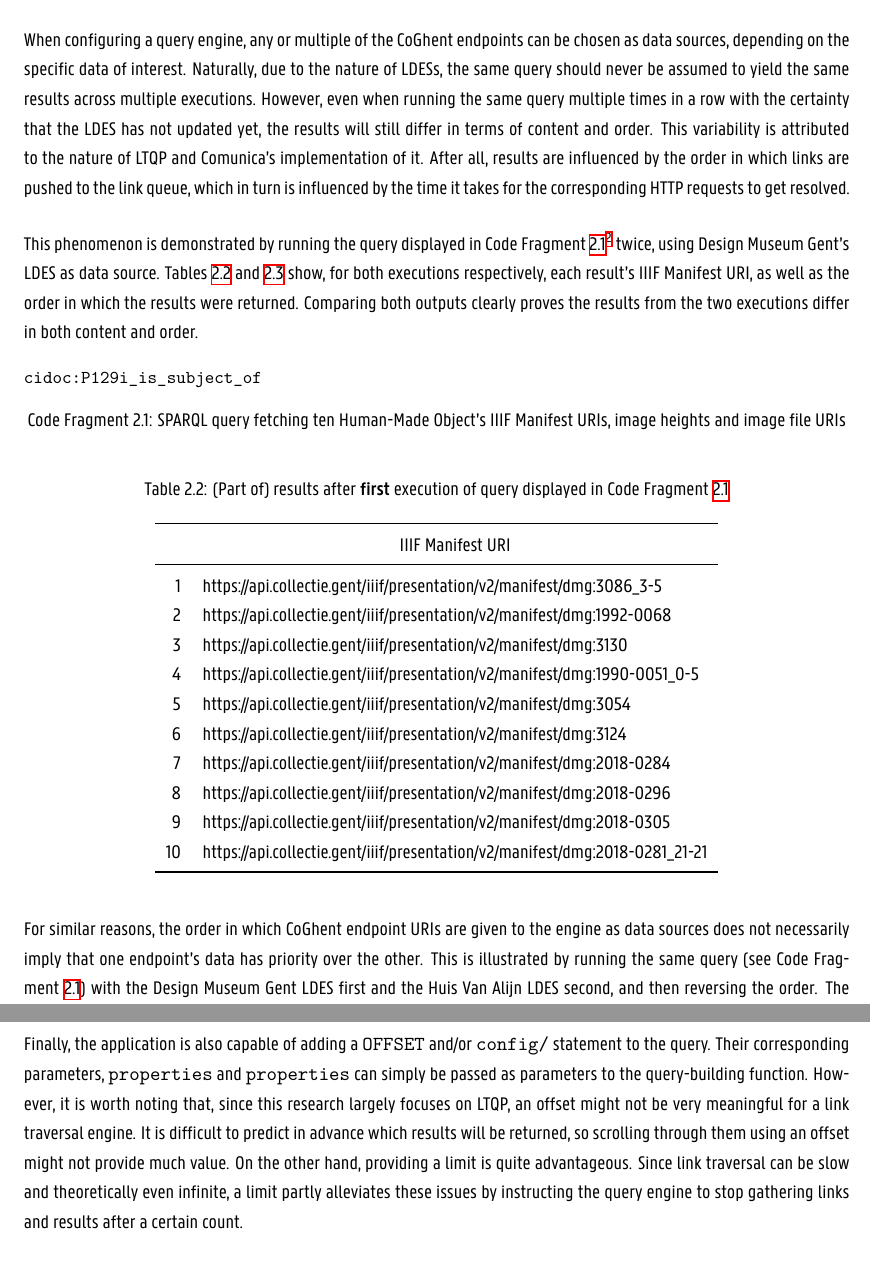
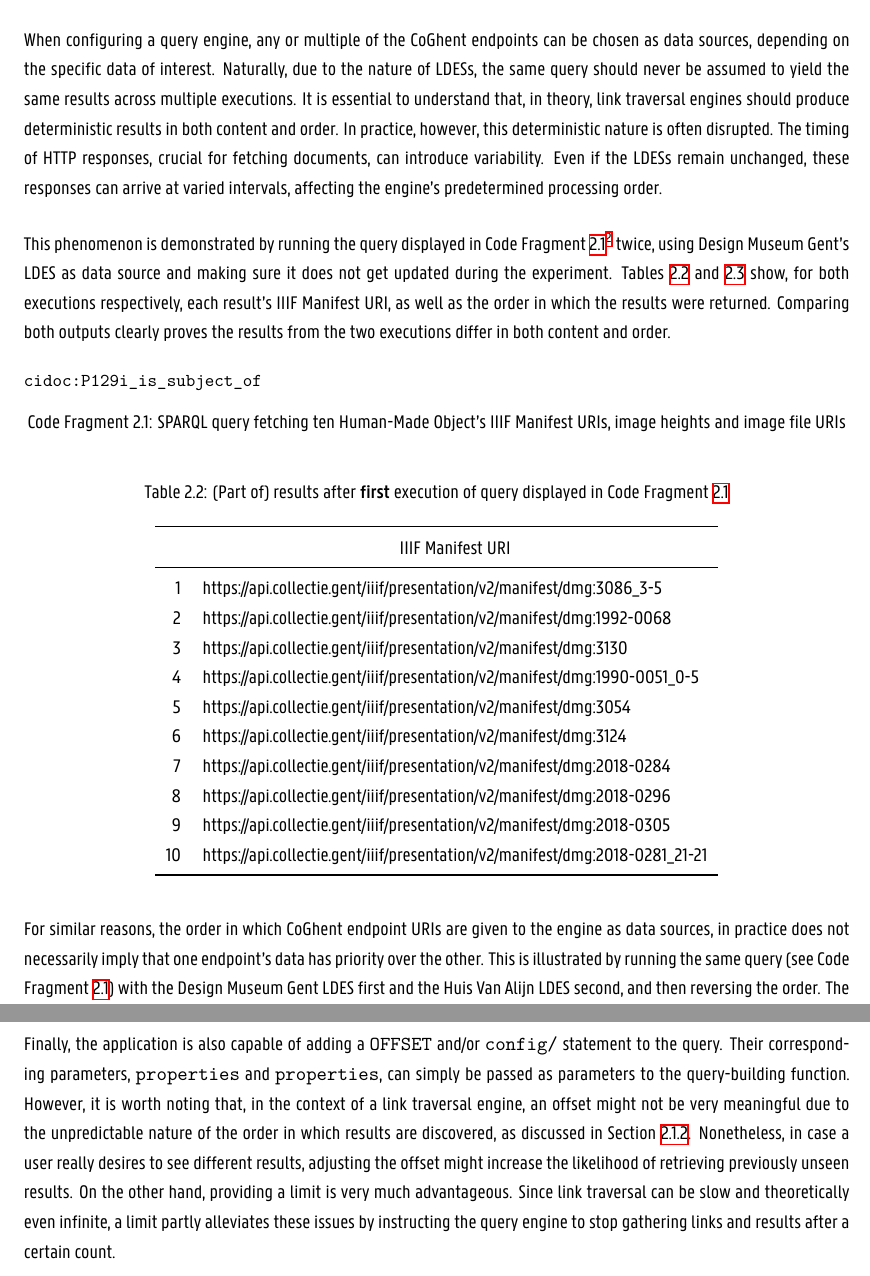
Before and after one commit to MartijnBogaert/thesis, a LaTeX thesis (main.tex, which reads chapters/8_coghent_link_traversal.tex, chapters/9_tools_query_building.tex): two parts of pages 39 and 71 of 87, joined at a grey line, cut so that both start at the same text. Compiled offline with XeLaTeX; a missing font is replaced by an installed copy or a similar font.

Commit message:
Small adjustment

```diff
--- a/chapters/8_coghent_link_traversal.tex
+++ b/chapters/8_coghent_link_traversal.tex
@@ -40,10 +40,11 @@ This behavior is confirmed by running the following command:
 This returns an HTTP \mintinline{text}{302 Found} response code and a \mintinline{text}{Location} header with the extended URI, indicating a redirect to that link. Eventually, when a client (e.g. a browser or Comunica) sends a \mintinline{text}{GET} request to the updated link, the server returns the last (most recent) page of the requested LDES in JSON-LD format. \citep{mdn2023found302}
 
 \subsection{Non-deterministic results}
+\label{subsec:non_deterministic_results}
 
-When configuring a query engine, any or multiple of the CoGhent endpoints can be chosen as data sources, depending on the specific data of interest. Naturally, due to the nature of LDESs, the same query should never be assumed to yield the same results across multiple executions. However, even when running the same query multiple times in a row with the certainty that the LDES has not updated yet, the results will still differ in terms of content and order. This variability is attributed to the nature of LTQP and Comunica's implementation of it. After all, results are influenced by the order in which links are pushed to the link queue, which in turn is influenced by the time it takes for the corresponding HTTP requests to get resolved.
+When configuring a query engine, any or multiple of the CoGhent endpoints can be chosen as data sources, depending on the specific data of interest. Naturally, due to the nature of LDESs, the same query should never be assumed to yield the same results across multiple executions. It is essential to understand that, in theory, link traversal engines should produce deterministic results in both content and order. In practice, however, this deterministic nature is often disrupted. The timing of HTTP responses, crucial for fetching documents, can introduce variability. Even if the LDESs remain unchanged, these responses can arrive at varied intervals, affecting the engine's predetermined processing order.
 
-This phenomenon is demonstrated by running the query displayed in Code Fragment~\ref{lst:sparql_manifest_height_image}\footnote{The query's specifics are discussed in Section~\ref{subsec:links_to_follow_manifest}.} twice, using Design Museum Gent's LDES as data source. Tables~\ref{tab:results_query_first_run} and~\ref{tab:results_query_second_run} show, for both executions respectively, each result's IIIF Manifest URI, as well as the order in which the results were returned. Comparing both outputs clearly proves the results from the two executions differ in both content and order.
+This phenomenon is demonstrated by running the query displayed in Code Fragment~\ref{lst:sparql_manifest_height_image}\footnote{The query's specifics are discussed in Section~\ref{subsec:links_to_follow_manifest}.} twice, using Design Museum Gent's LDES as data source and making sure it does not get updated during the experiment. Tables~\ref{tab:results_query_first_run} and~\ref{tab:results_query_second_run} show, for both executions respectively, each result's IIIF Manifest URI, as well as the order in which the results were returned. Comparing both outputs clearly proves the results from the two executions differ in both content and order.
 
 \begin{listing}[htbp]
     \begin{minted}[samepage,fontsize=\small]{sparql}
@@ -116,7 +117,7 @@ LIMIT 10
     \end{tabular}
 \end{table}
 
-For similar reasons, the order in which CoGhent endpoint URIs are given to the engine as data sources does not necessarily imply that one endpoint's data has priority over the other. This is illustrated by running the same query (see Code Fragment~\ref{lst:sparql_manifest_height_image}) with the Design Museum Gent LDES first and the Huis Van Alijn LDES second, and then reversing the order. The results from both executions, as shown in Tables~\ref{tab:results_query_third_run} and~\ref{tab:results_query_fourth_run} respectively, once again show variations in content and order, yet most importantly do not seem to show any notable correlation to the order in which the endpoints were given to the engine.
+For similar reasons, the order in which CoGhent endpoint URIs are given to the engine as data sources, in practice does not necessarily imply that one endpoint's data has priority over the other. This is illustrated by running the same query (see Code Fragment~\ref{lst:sparql_manifest_height_image}) with the Design Museum Gent LDES first and the Huis Van Alijn LDES second, and then reversing the order. The results from both executions, as shown in Tables~\ref{tab:results_query_third_run} and~\ref{tab:results_query_fourth_run} respectively, once again show variations in content and order, yet most importantly do not seem to show any notable correlation to the order in which the endpoints were given to the engine.
 
 \begin{table}[htbp]
     \centering
--- a/chapters/9_tools_query_building.tex
+++ b/chapters/9_tools_query_building.tex
@@ -260,7 +260,7 @@ Code Fragments~\ref{lst:properties_filter_optionals} and~\ref{lst:query_generate
 \subsection{Limit and Offset}
 \label{subsec:limit_offset}
 
-Finally, the application is also capable of adding a \mintinline{text}{LIMIT} and/or \mintinline{text}{OFFSET} statement to the query. Their corresponding parameters, \mintinline{text}{limit} and \mintinline{text}{offset} can simply be passed as parameters to the query-building function. However, it is worth noting that, since this research largely focuses on LTQP, an offset might not be very meaningful for a link traversal engine. It is difficult to predict in advance which results will be returned, so scrolling through them using an offset might not provide much value. On the other hand, providing a limit is quite advantageous. Since link traversal can be slow and theoretically even infinite, a limit partly alleviates these issues by instructing the query engine to stop gathering links and results after a certain count.
+Finally, the application is also capable of adding a \mintinline{text}{LIMIT} and/or \mintinline{text}{OFFSET} statement to the query. Their corresponding parameters, \mintinline{text}{limit} and \mintinline{text}{offset}, can simply be passed as parameters to the query-building function. However, it is worth noting that, in the context of a link traversal engine, an offset might not be very meaningful due to the unpredictable nature of the order in which results are discovered, as discussed in Section~\ref{subsec:non_deterministic_results}. Nonetheless, in case a user really desires to see different results, adjusting the offset might increase the likelihood of retrieving previously unseen results. On the other hand, providing a limit is very much advantageous. Since link traversal can be slow and theoretically even infinite, a limit partly alleviates these issues by instructing the query engine to stop gathering links and results after a certain count.
 
 \subsection{Overview}
 \label{subsec:building_queries_predicate_sequences_overview}
```
